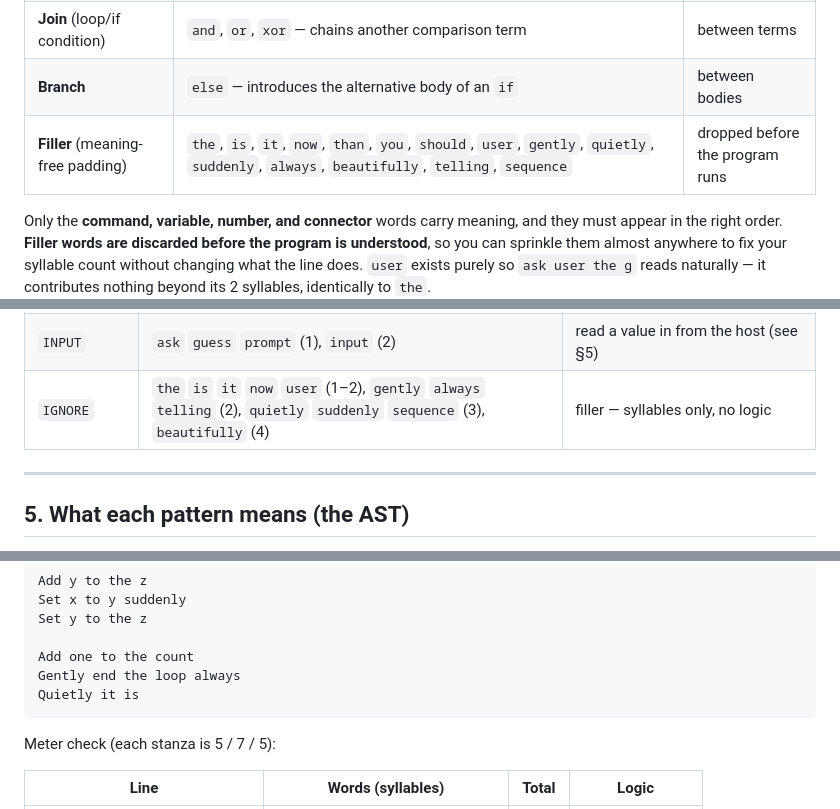
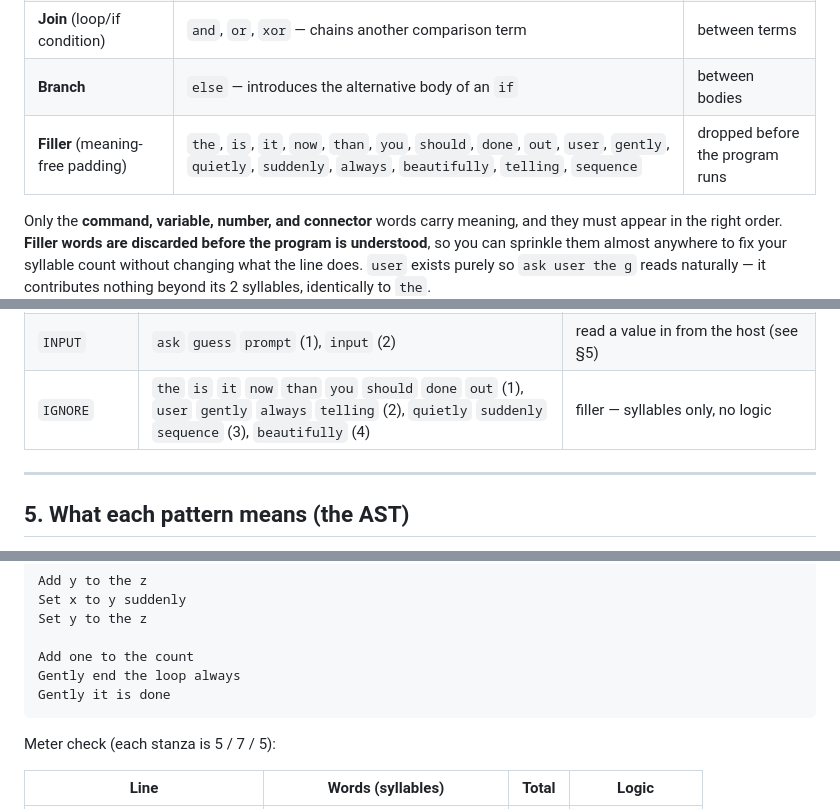
Before and after one commit to john-cornell/haikuscript, a Markdown page: GRAMMAR.md, 3 parts joined by grey strips. Drawn GitHub-style.

````diff
--- a/GRAMMAR.md
+++ b/GRAMMAR.md
@@ -77,7 +77,7 @@ the line with filler words until it hits its syllable target.
 | **Negation** (loop/if condition) | `not` — negates the single comparison right after it | prefix |
 | **Join** (loop/if condition) | `and`, `or`, `xor` — chains another comparison term | between terms |
 | **Branch** | `else` — introduces the alternative body of an `if` | between bodies |
-| **Filler** (meaning-free padding) | `the`, `is`, `it`, `now`, `than`, `you`, `should`, `user`, `gently`, `quietly`, `suddenly`, `always`, `beautifully`, `telling`, `sequence` | dropped before the program runs |
+| **Filler** (meaning-free padding) | `the`, `is`, `it`, `now`, `than`, `you`, `should`, `done`, `out`, `user`, `gently`, `quietly`, `suddenly`, `always`, `beautifully`, `telling`, `sequence` | dropped before the program runs |
 
 Only the **command, variable, number, and connector** words carry meaning, and they
 must appear in the right order. **Filler words are discarded before the program is
@@ -203,7 +203,7 @@ Every word must appear here or you get
 | `RANDOM`     | `dream` (1), `random` (2), `something` (2), `imagine` (3), `randomly` (3)                                      | roll a random 0–99 |
 | `PRINT`      | `print` `say` `speak` `shout` (1), `printout` `announce` `declare` `reveal` `utter` `recite` (2), `vocalize` (3), `articulate` (4) | surface a value mid-run (see §5) |
 | `INPUT`      | `ask` `guess` `prompt` (1), `input` (2)                                                                       | read a value in from the host (see §5) |
-| `IGNORE`     | `the` `is` `it` `now` `user` (1–2), `gently` `always` `telling` (2), `quietly` `suddenly` `sequence` (3), `beautifully` (4)  | filler — syllables only, no logic |
+| `IGNORE`     | `the` `is` `it` `now` `than` `you` `should` `done` `out` (1), `user` `gently` `always` `telling` (2), `quietly` `suddenly` `sequence` (3), `beautifully` (4)  | filler — syllables only, no logic |
 
 ---
 
@@ -306,7 +306,7 @@ Set y to the z
 
 Add one to the count
 Gently end the loop always
-Quietly it is
+Gently it is done
 ```
 
 Meter check (each stanza is 5 / 7 / 5):
````
Also changed, not shown: other parts of GRAMMAR.md (+1 -1 lines), CODEBASE.md (+58 -32 lines), README.md (+1 -1 lines).
